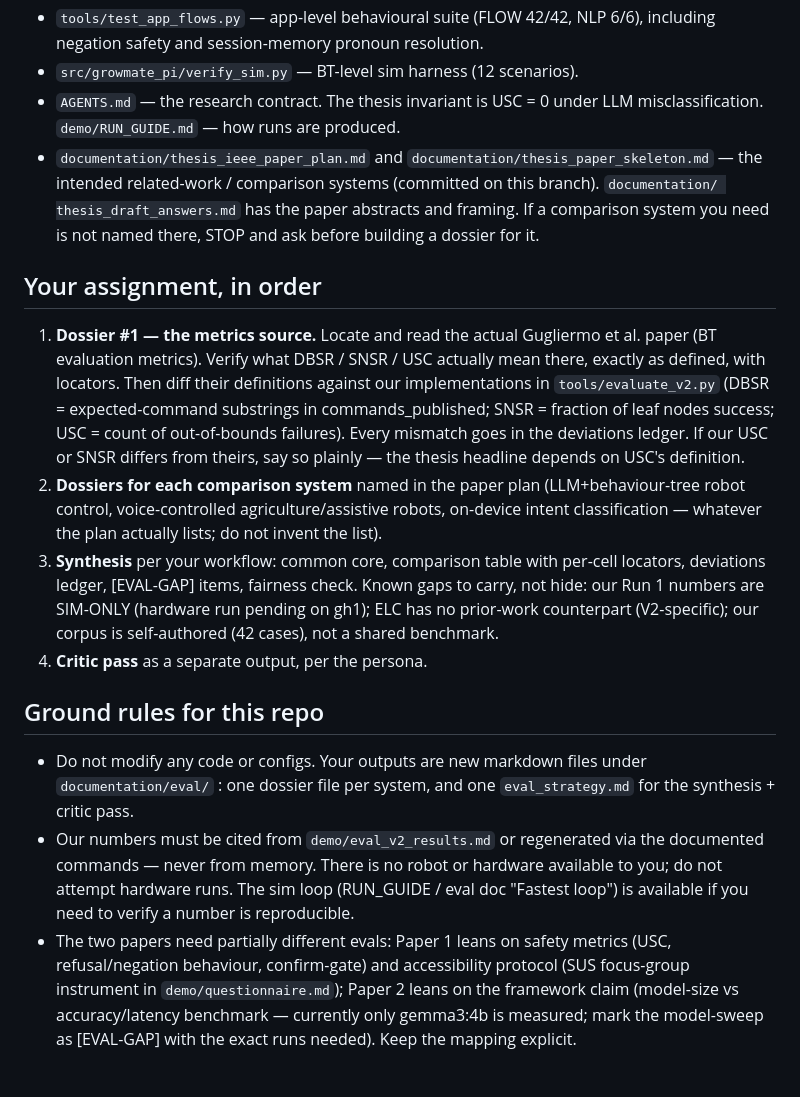
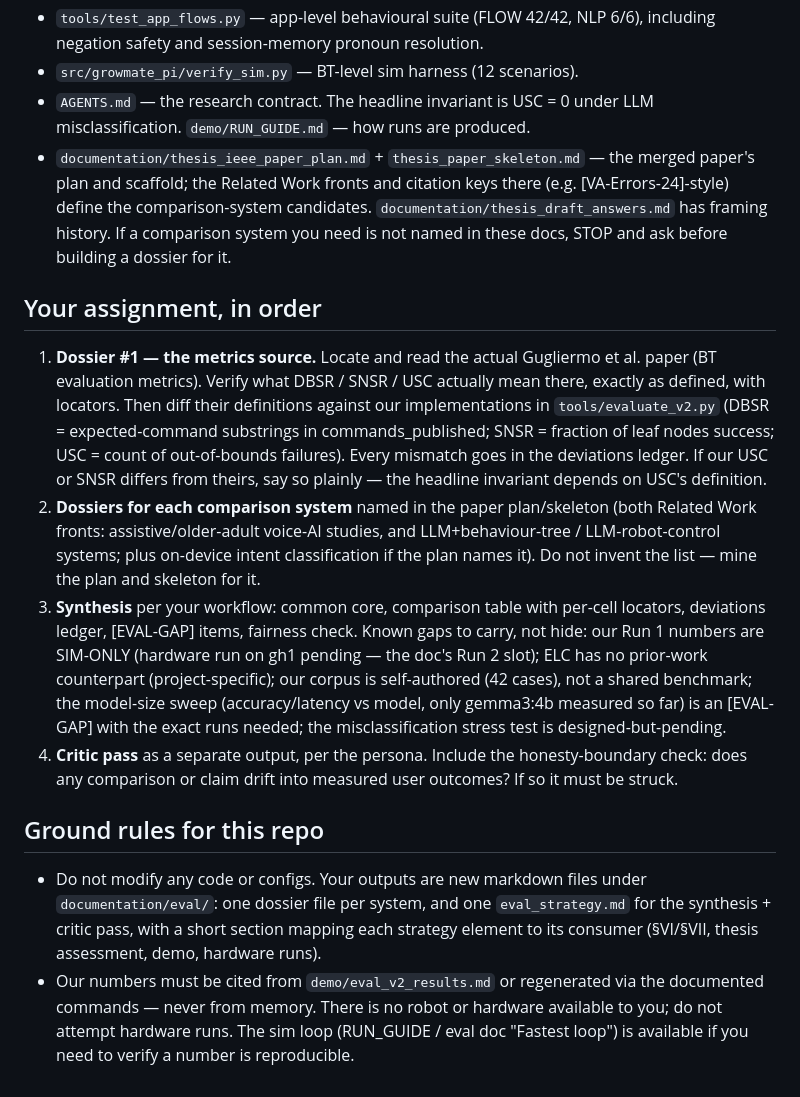
Before and after one commit to rishabh12j/voice-farmbot, a Markdown page: documentation/eval/EVAL_TASK.md, the part around one of its changes. Drawn GitHub-style.

Commit message:
eval-branch: task brief reflects the merged single paper + project-wide eval
The two companion papers were merged (per supervisor) into one extended IEEE
paper that doubles as the thesis final report — the brief's "two papers need
different evals" section was stale. Rewritten: ONE project-wide evaluation
strategy consumed by the paper's SVI/SVII, the thesis assessment, the demo
claims, and the pending hardware runs, with two binding constraints lifted
from the plan (the safe-by-construction honesty boundary — no measured
older-adult outcomes may be claimed — and the pending misclassification
stress test as a designed experiment to anchor). Comparison-system candidates
now point at the plan/skeleton's Related Work fronts and citation keys.

Co-Authored-By: Claude Fable 5 <noreply@anthropic.com>

```diff
--- a/documentation/eval/EVAL_TASK.md
+++ b/documentation/eval/EVAL_TASK.md
@@ -23,14 +48,14 @@ per your Evaluation Archaeologist workflow.
 - `tools/test_app_flows.py` — app-level behavioural suite (FLOW 42/42,
   NLP 6/6), including negation safety and session-memory pronoun resolution.
 - `src/growmate_pi/verify_sim.py` — BT-level sim harness (12 scenarios).
-- `AGENTS.md` — the research contract. The thesis invariant is USC = 0 under
+- `AGENTS.md` — the research contract. The headline invariant is USC = 0 under
   LLM misclassification. `demo/RUN_GUIDE.md` — how runs are produced.
-- `documentation/thesis_ieee_paper_plan.md` and
-  `documentation/thesis_paper_skeleton.md` — the intended related-work /
-  comparison systems (committed on this branch). `documentation/
-  thesis_draft_answers.md` has the paper abstracts and framing. If a
-  comparison system you need is not named there, STOP and ask before
-  building a dossier for it.
+- `documentation/thesis_ieee_paper_plan.md` + `thesis_paper_skeleton.md` —
+  the merged paper's plan and scaffold; the Related Work fronts and citation
+  keys there (e.g. [VA-Errors-24]-style) define the comparison-system
+  candidates. `documentation/thesis_draft_answers.md` has framing history.
+  If a comparison system you need is not named in these docs, STOP and ask
+  before building a dossier for it.
 
 ## Your assignment, in order
 
@@ -41,31 +66,34 @@ per your Evaluation Archaeologist workflow.
    (DBSR = expected-command substrings in commands_published; SNSR = fraction
    of leaf nodes success; USC = count of out-of-bounds failures). Every
    mismatch goes in the deviations ledger. If our USC or SNSR differs from
-   theirs, say so plainly — the thesis headline depends on USC's definition.
-2. **Dossiers for each comparison system** named in the paper plan
-   (LLM+behaviour-tree robot control, voice-controlled agriculture/assistive
-   robots, on-device intent classification — whatever the plan actually
-   lists; do not invent the list).
+   theirs, say so plainly — the headline invariant depends on USC's
+   definition.
+2. **Dossiers for each comparison system** named in the paper plan/skeleton
+   (both Related Work fronts: assistive/older-adult voice-AI studies, and
+   LLM+behaviour-tree / LLM-robot-control systems; plus on-device intent
+   classification if the plan names it). Do not invent the list — mine the
+   plan and skeleton for it.
 3. **Synthesis** per your workflow: common core, comparison table with
    per-cell locators, deviations ledger, [EVAL-GAP] items, fairness check.
    Known gaps to carry, not hide: our Run 1 numbers are SIM-ONLY (hardware
-   run pending on gh1); ELC has no prior-work counterpart (V2-specific);
-   our corpus is self-authored (42 cases), not a shared benchmark.
-4. **Critic pass** as a separate output, per the persona.
+   run on gh1 pending — the doc's Run 2 slot); ELC has no prior-work
+   counterpart (project-specific); our corpus is self-authored (42 cases),
+   not a shared benchmark; the model-size sweep (accuracy/latency vs model,
+   only gemma3:4b measured so far) is an [EVAL-GAP] with the exact runs
+   needed; the misclassification stress test is designed-but-pending.
+4. **Critic pass** as a separate output, per the persona. Include the
+   honesty-boundary check: does any comparison or claim drift into measured
+   user outcomes? If so it must be struck.
 
 ## Ground rules for this repo
 
 - Do not modify any code or configs. Your outputs are new markdown files
-  under `documentation/eval/` : one dossier file per system, and one
-  `eval_strategy.md` for the synthesis + critic pass.
+  under `documentation/eval/`: one dossier file per system, and one
+  `eval_strategy.md` for the synthesis + critic pass, with a short section
+  mapping each strategy element to its consumer (§VI/§VII, thesis
+  assessment, demo, hardware runs).
 - Our numbers must be cited from `demo/eval_v2_results.md` or regenerated
   via the documented commands — never from memory. There is no robot or
   hardware available to you; do not attempt hardware runs. The sim loop
   (RUN_GUIDE / eval doc "Fastest loop") is available if you need to verify
   a number is reproducible.
-- The two papers need partially different evals: Paper 1 leans on safety
-  metrics (USC, refusal/negation behaviour, confirm-gate) and accessibility
-  protocol (SUS focus-group instrument in `demo/questionnaire.md`); Paper 2
-  leans on the framework claim (model-size vs accuracy/latency benchmark —
-  currently only gemma3:4b is measured; mark the model-sweep as [EVAL-GAP]
-  with the exact runs needed). Keep the mapping explicit.
```
Also changed, not shown: other parts of documentation/eval/EVAL_TASK.md (+30 -5 lines).
